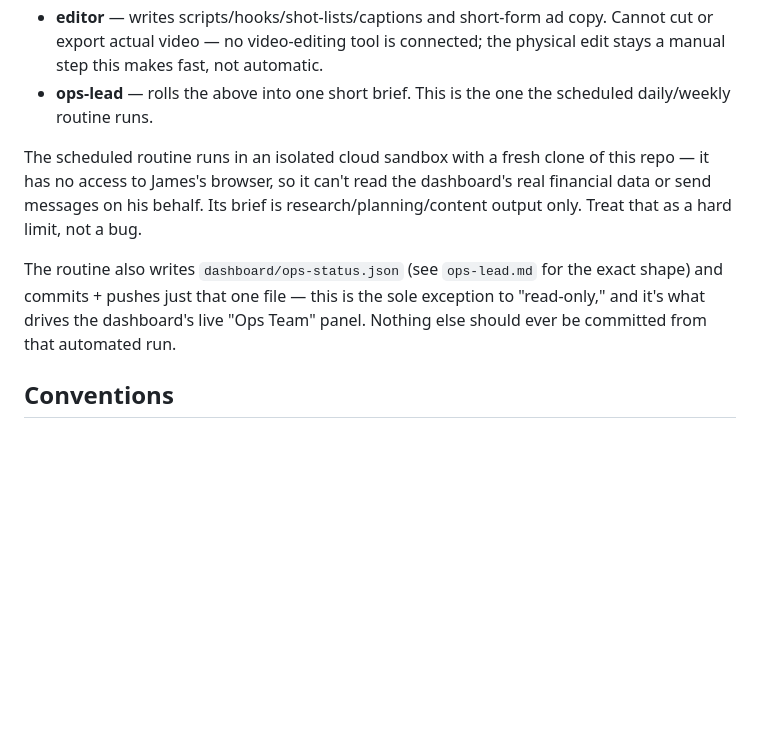
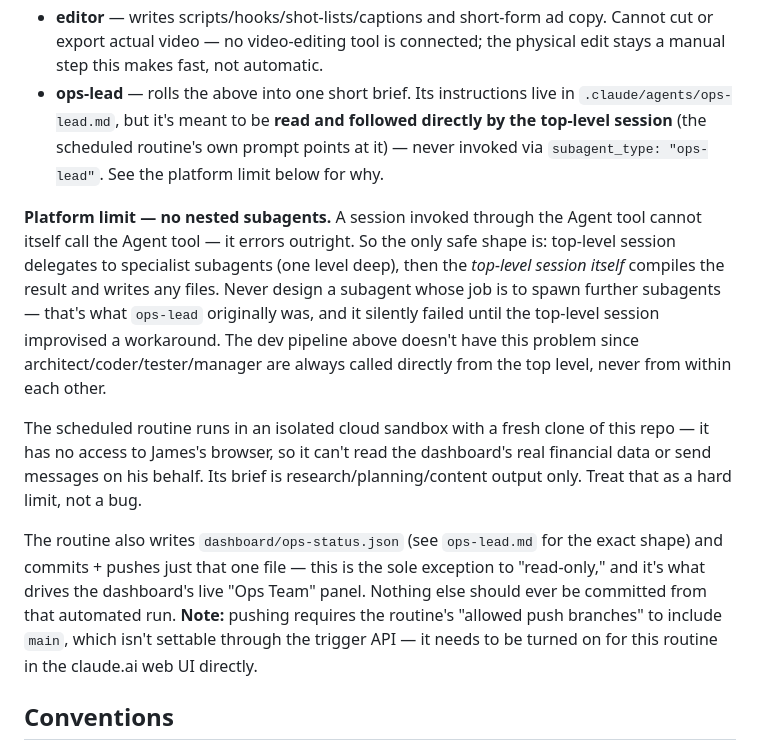
Before and after one commit to Hickmxtic/kerb2kerb, a Markdown page: CLAUDE.md, the part around the change. Rendered like a GitHub page; blank space fills up the shorter version.

Commit message:
Fix ops-lead architecture: no nested subagent delegation
Live test run surfaced a hard platform constraint: a session invoked
via the Agent tool cannot itself call Agent - subagents can't spawn
further subagents. ops-lead was designed to do exactly that (delegate
to growth-lead/content-strategist/editor/dispatcher), so every attempt
to invoke it as subagent_type: "ops-lead" failed outright.

The top-level session self-corrected in testing (caught the error,
delegated directly instead, still produced a good brief), but the
routine's prompt was pointing at the wrong pattern. Fixed: ops-lead.md
is now explicitly meant to be read and followed by whichever top-level
session produces the brief, not invoked as a subagent. Documented the
general rule in CLAUDE.md so the dev pipeline doesn't hit the same
trap later.

```diff
--- a/CLAUDE.md
+++ b/CLAUDE.md
@@ -45,8 +45,21 @@ to produce concrete, ready-to-act-on output with minimal supervision:
 - **editor** — writes scripts/hooks/shot-lists/captions and short-form ad copy.
   Cannot cut or export actual video — no video-editing tool is connected;
   the physical edit stays a manual step this makes fast, not automatic.
-- **ops-lead** — rolls the above into one short brief. This is the one the
-  scheduled daily/weekly routine runs.
+- **ops-lead** — rolls the above into one short brief. Its instructions live
+  in `.claude/agents/ops-lead.md`, but it's meant to be **read and followed
+  directly by the top-level session** (the scheduled routine's own prompt
+  points at it) — never invoked via `subagent_type: "ops-lead"`. See the
+  platform limit below for why.
+
+**Platform limit — no nested subagents.** A session invoked through the
+Agent tool cannot itself call the Agent tool — it errors outright. So the
+only safe shape is: top-level session delegates to specialist subagents
+(one level deep), then the *top-level session itself* compiles the result
+and writes any files. Never design a subagent whose job is to spawn further
+subagents — that's what `ops-lead` originally was, and it silently failed
+until the top-level session improvised a workaround. The dev pipeline above
+doesn't have this problem since architect/coder/tester/manager are always
+called directly from the top level, never from within each other.
 
 The scheduled routine runs in an isolated cloud sandbox with a fresh clone of
 this repo — it has no access to James's browser, so it can't read the
@@ -57,6 +70,9 @@ The routine also writes `dashboard/ops-status.json` (see `ops-lead.md` for
 the exact shape) and commits + pushes just that one file — this is the sole
 exception to "read-only," and it's what drives the dashboard's live "Ops
 Team" panel. Nothing else should ever be committed from that automated run.
+**Note:** pushing requires the routine's "allowed push branches" to include
+`main`, which isn't settable through the trigger API — it needs to be turned
+on for this routine in the claude.ai web UI directly.
 
 ## Conventions
 
```
Also changed, not shown: .claude/agents/ops-lead.md (+2 -0 lines).
